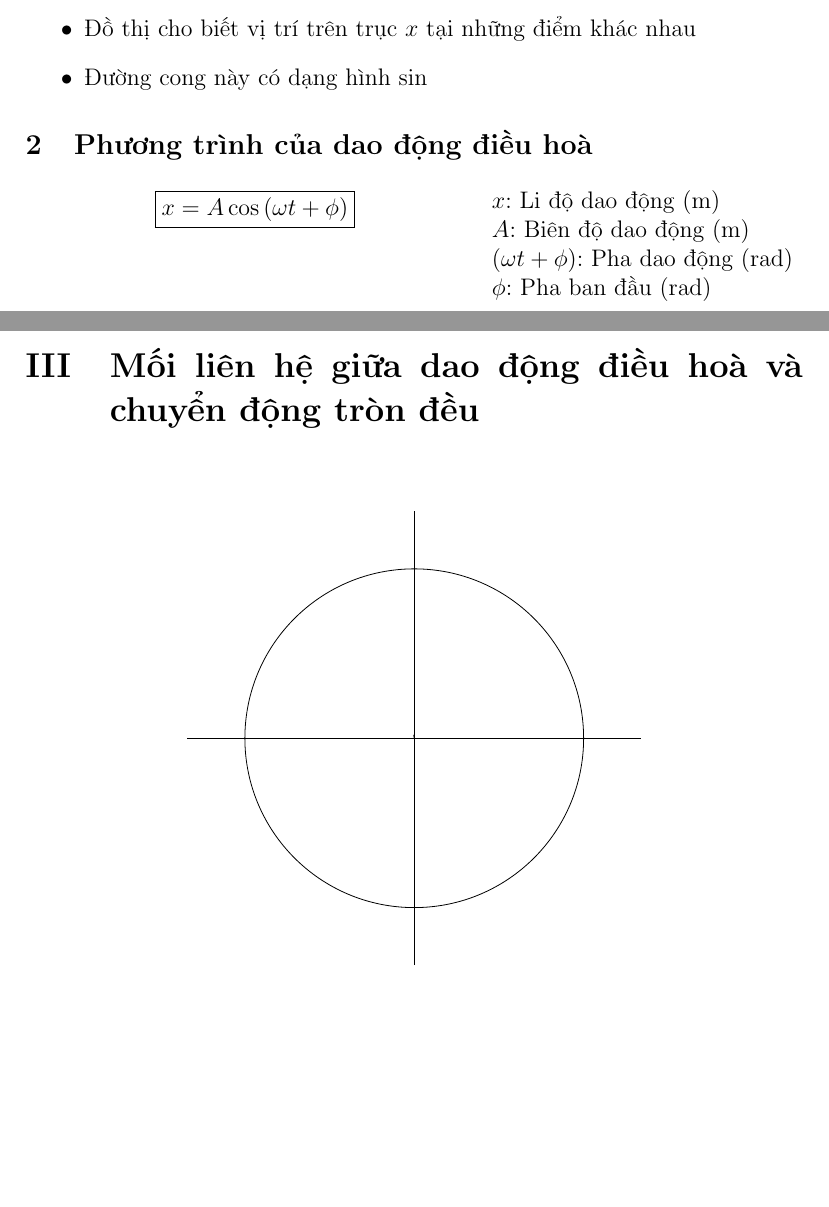
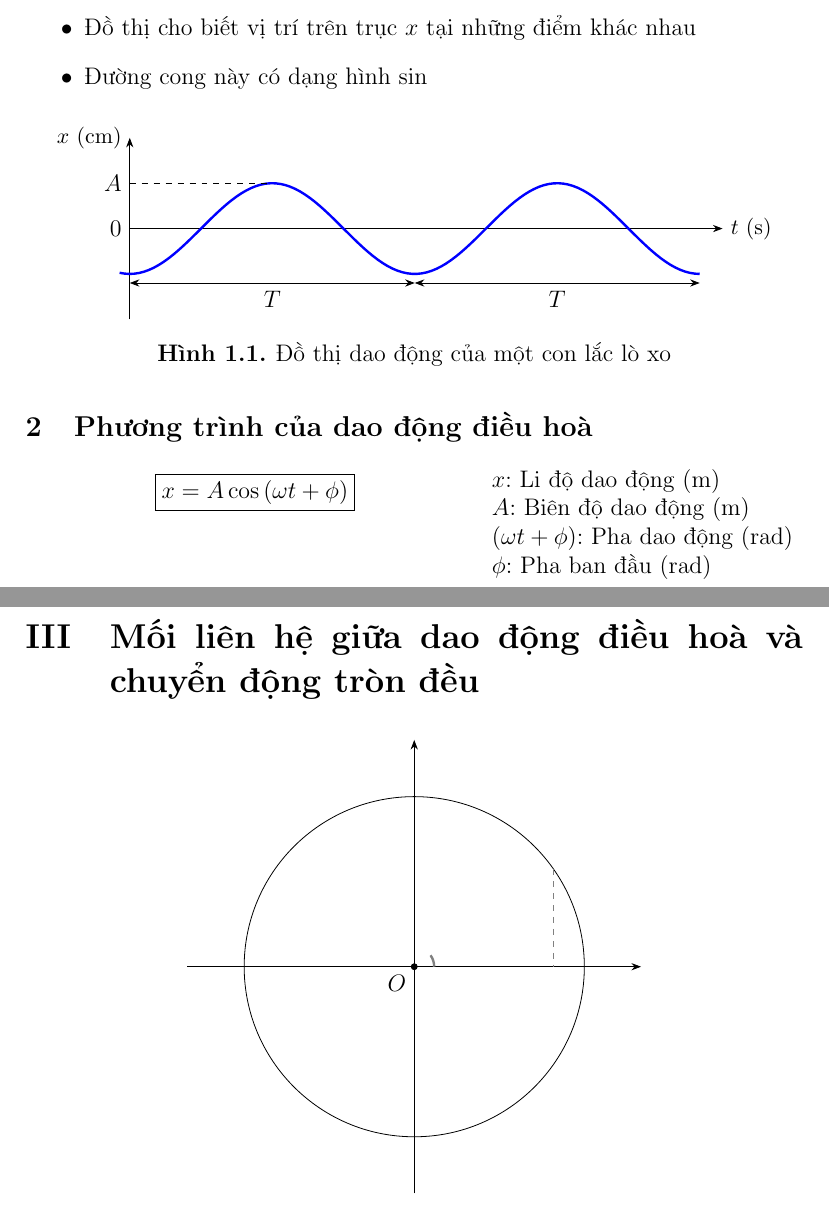
Before and after one commit to kufern/latex, a LaTeX document (physics/Grade11 - 01 - Dao động điều hoà.tex): two parts of pages 2 and 3 of 3, joined at a grey line, cut so that both start at the same text, the shorter picture padded with empty space. Compiled offline with pdfLaTeX.

Commit message:
done w/ graph 1

```diff
--- a/physics/Grade11 - 01 - Dao động điều hoà.tex
+++ b/physics/Grade11 - 01 - Dao động điều hoà.tex
@@ -44,15 +54,34 @@
 \section{Dao động điều hoà}
 	\subsection{Đồ thị dao động điều hoà}
-		\vspace{4px}
+		\vspace{3pt}
 		\begin{itemize}
 			\item Đồ thị cho biết vị trí trên trục \( x \) tại những điểm khác nhau
 			\item Đường cong này có dạng hình sin
 		\end{itemize}
+		\vspace{-12pt}
+		\begin{figure}[h]
+			\centering
+			\begin{tikzpicture}[>=Stealth, scale=0.8]
+				% graph
+				\draw [->] (-pi/2,-2) -- (-pi/2,2) node [anchor=east] {\small $x$ (cm)};
+				\draw [->] (-pi/2,0) node [anchor=east] {$0$} -- (11.5,0) node [anchor=west] {\small $t$ (s)};
+				% sine wave
+				\draw [focus, color=blue] plot [domain=-pi/1.75:7*pi/2, samples=120] (\x, {sin(\x r)});
+				% labels
+				\draw [normal-dash, color=black] (-pi/2,1) node [anchor=east] {$A$} -- (pi/2,1);
+				\draw [<-] (-pi/2,-1.2) -- (pi/2,-1.2) node [anchor=north] {$T$};
+				\draw [->] (pi/2,-1.2) -- (3*pi/2,-1.2);
+				\draw [<-] (3*pi/2,-1.2) -- (5*pi/2,-1.2) node [anchor=north] {$T$};
+				\draw [->] (5*pi/2,-1.2) -- (7*pi/2,-1.2);
+			\end{tikzpicture}
+			\caption{Đồ thị dao động của một con lắc lò xo}
+		\end{figure}
+		\vspace{-13pt}
 
 	\subsection{Phương trình của dao động điều hoà}
-		\vspace{5px}
+		\vspace{3pt}
 		\begin{minipage}[t]{0.59\textwidth}
-			\vspace{-9px}
+			\vspace{-6.75pt}
 			\centering
 			\fbox{\(x = A \cos \, (\omega t + \phi)\)}
 		\end{minipage}
@@ -66,11 +95,13 @@
 \pagebreak
 \section{Mối liên hệ giữa dao động điều hoà và chuyển động tròn đều}
 	\centering
-	\vspace{1cm}
-	\begin{tikzpicture}
-		\draw (-4,0) -- (4,0);
-		\draw (0,-4) -- (0,4);
-		\draw (0,0) circle [radius=85pt];
-		\draw (0,0) arc [start angle=0, end angle=20, radius=5px];
+	\vspace{0.25cm}
+	\begin{tikzpicture}[>=Stealth]
+		\draw [->] (-4,0) -- (4,0);
+		\draw [->] (0,-4) -- (0,4);
+		\draw (0,0) circle [radius=3cm];
+		\filldraw [color=black] (0,0) circle [radius=1.5pt] node [anchor=north east] {$O$};
+		\draw [focus, color=gray] (10pt,0) arc [start angle=0, end angle=35, radius=10pt];
+		\draw [normal-dash, color=gray] (35:3cm) -- (35:3cm |- 0,0);
 	\end{tikzpicture}
 \end{document}
```
Also changed, not shown: physics/Grade11 - 01 - Dao động điều hoà.pdf, physics/Grade11 - 01 - Dao động điều hoà.tex (24 more changed lines).
